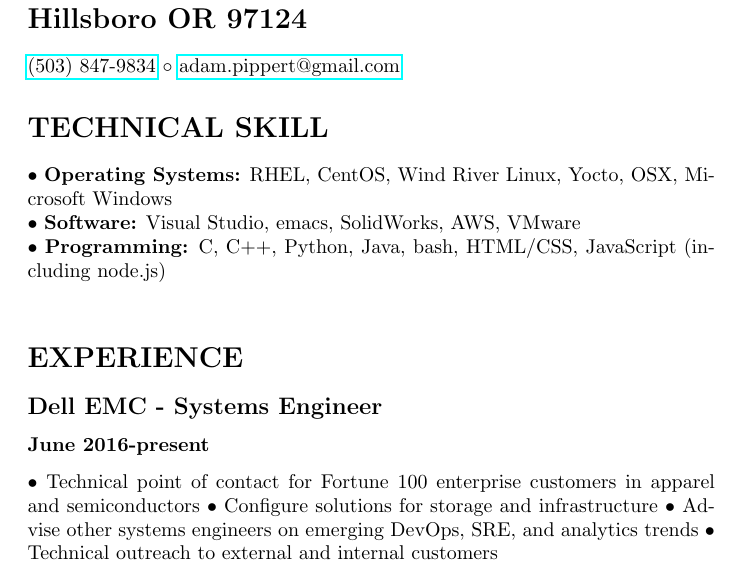
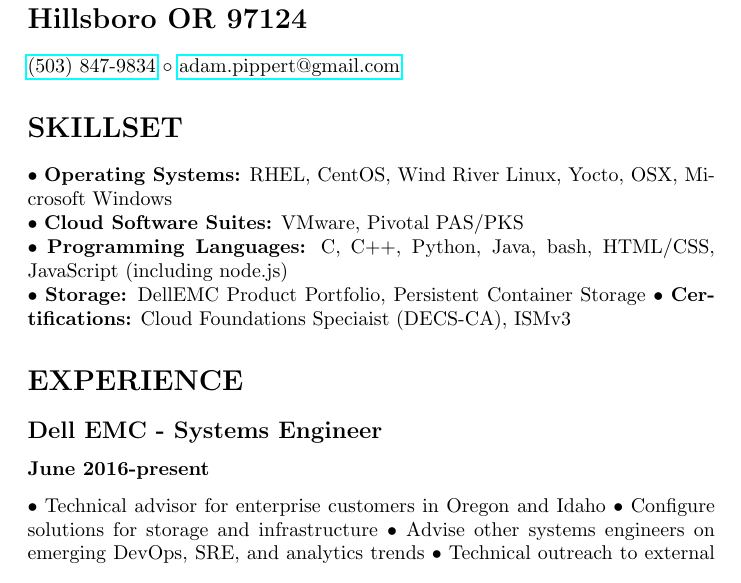
Before and after one commit to AdamPippert/GitHubIsNotAResume, a LaTeX CV (AdamPippert-Resume.tex): part of page 1 of 2, cut so that both start at the same text. Compiled offline with pdfLaTeX.

Commit message:
Updated to reflect new geography and certifications

```diff
--- a/AdamPippert-Resume.tex
+++ b/AdamPippert-Resume.tex
@@ -8,12 +8,14 @@
 \href{tel:+15038479834}{(503) 847-9834} $\circ$
 \href{mailto:adam.pippert@gmail.com}{adam.pippert@gmail.com}
 
-\section*{TECHNICAL SKILL}
+\section*{SKILLSET}
 
 
 $\bullet$ \textbf{Operating Systems:} RHEL, CentOS, Wind River Linux, Yocto, OSX, Microsoft Windows\\
-$\bullet$ \textbf{Software:} Visual Studio, emacs, SolidWorks, AWS, VMware\\
-$\bullet$ \textbf{Programming:} C, C++, Python, Java, bash, HTML/CSS, JavaScript (including node.js)\\
+$\bullet$ \textbf{Cloud Software Suites:} VMware, Pivotal PAS/PKS\\
+$\bullet$ \textbf{Programming Languages:} C, C++, Python, Java, bash, HTML/CSS, JavaScript (including node.js)\\
+$\bullet$ \textbf{Storage:} DellEMC Product Portfolio, Persistent Container Storage
+$\bullet$ \textbf{Certifications:} Cloud Foundations Speciaist (DECS-CA), ISMv3
 
 
 \section*{EXPERIENCE}
@@ -21,7 +23,7 @@
 \subsection*{Dell EMC - Systems Engineer}
 \subsubsection*{June 2016-present}
 
-$\bullet$ Technical point of contact for Fortune 100 enterprise customers in apparel and semiconductors
+$\bullet$ Technical advisor for enterprise customers in Oregon and Idaho
 $\bullet$ Configure solutions for storage and infrastructure
 $\bullet$ Advise other systems engineers on emerging DevOps, SRE, and analytics trends
 $\bullet$ Technical outreach to external and internal customers
```
